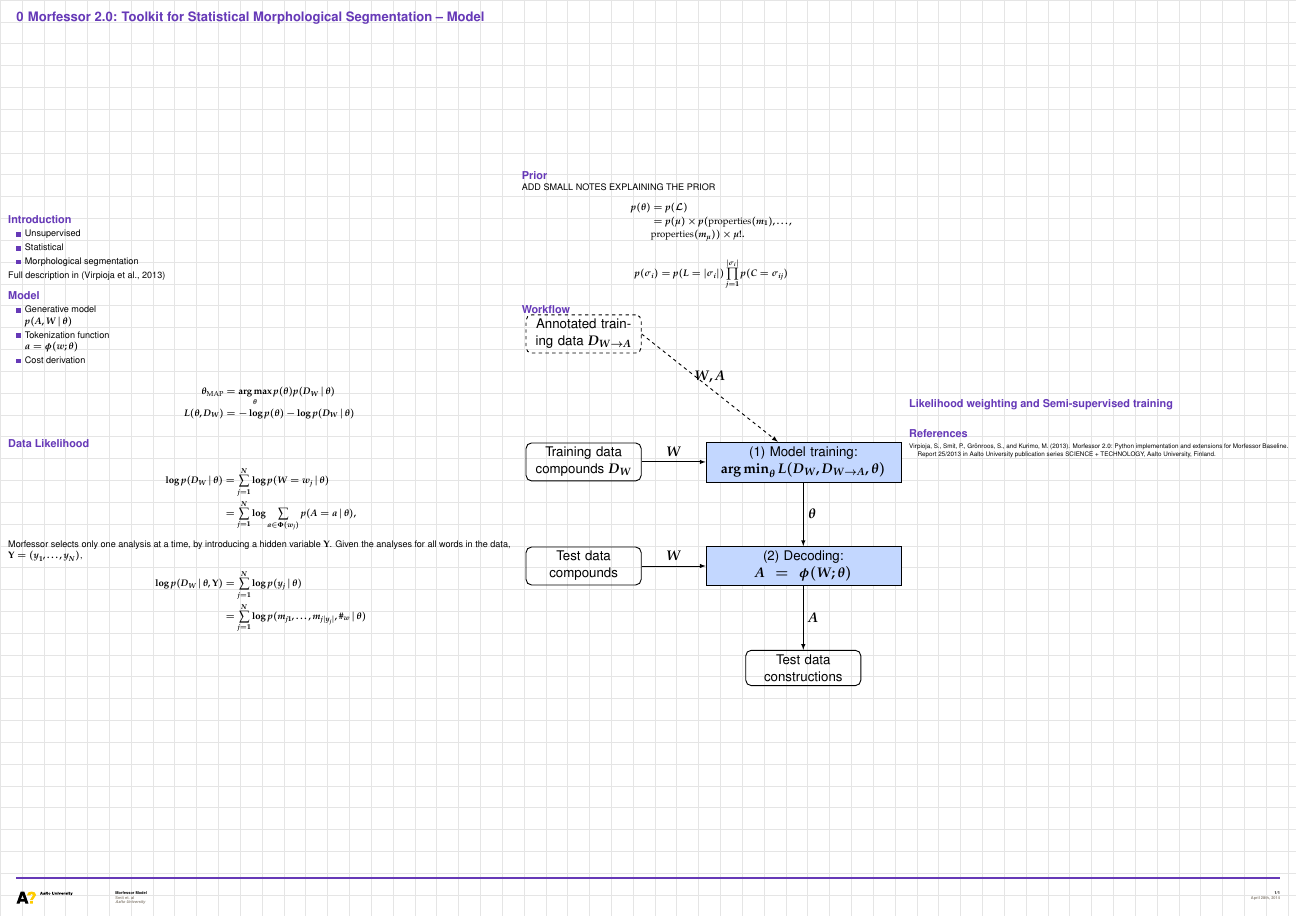
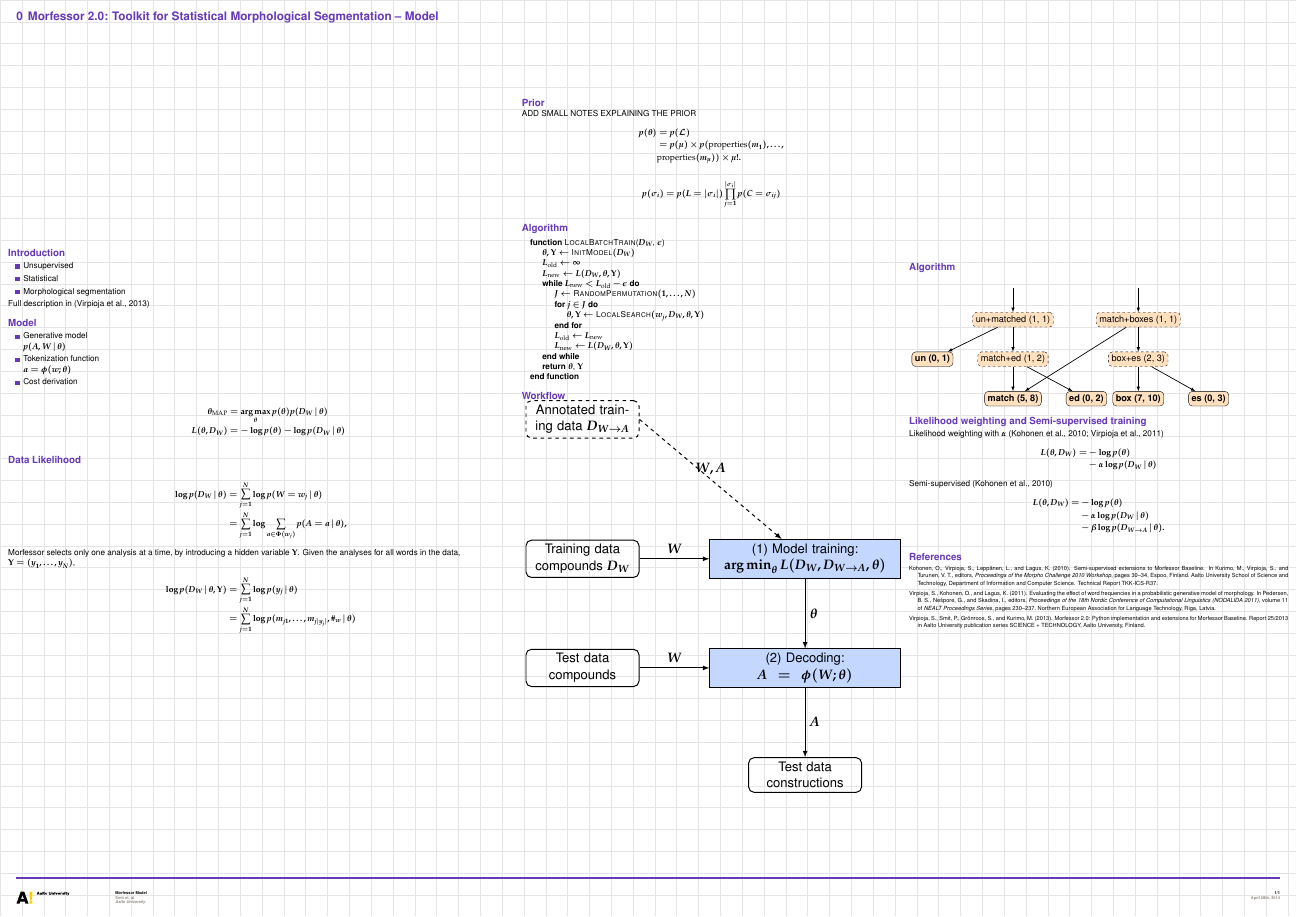
Before and after one commit to phsmit/morfessor-demo-posters, a LaTeX poster (formulas.tex): the whole page. Compiled offline with pdfLaTeX.

Commit message:
Add more placeholders to formulas.tex

```diff
--- a/formulas.tex
+++ b/formulas.tex
@@ -9,7 +9,7 @@
   %\usepackage{times}\usefonttheme{professionalfonts}  % times is obsolete
   \usefonttheme[onlymath]{serif}
   \boldmath
-  \usepackage[orientation=landscape,size=a2,scale=1.0,grid,debug]{beamerposter}                       % e.g. for DIN-A0 poster
+  \usepackage[orientation=landscape,size=a2,scale=0.9,grid,debug]{beamerposter}                       % e.g. for DIN-A0 poster
   %\usepackage[orientation=portrait,size=a1,scale=1.4,grid,debug]{beamerposter}                  % e.g. for DIN-A1 poster, with optional grid and debug output
   %\usepackage[size=custom,width=200,height=120,scale=2,debug]{beamerposter}                     % e.g. for custom size poster
   %\usepackage[orientation=portrait,size=a0,scale=1.0,printer=rwth-glossy-uv.df]{beamerposter}   % e.g. for DIN-A0 poster with rwth-glossy-uv printer check
@@ -174,6 +174,37 @@ p(\params) & = p(\lexicon)\\ &= p(\mu) \times p(\txt{properties}(m_1), \ldots, \
 
 \vfill
 
+      \begin{beamercolorbox}[center,wd=\textwidth]{postercolumn}
+ \begin{block}{Algorithm}
+\begin{algorithmic}
+  \Function{LocalBatchTrain}{$\data_W$, $\epsilon$}
+  \State $\params, \Y \gets \textsc{InitModel}(\data_W)$
+  \State $L_{\txt{old}} \gets \infty$
+  \State $L_{\txt{new}} \gets L(\data_W, \params, \Y)$
+  \While{$L_{\txt{new}} < L_{\txt{old}} - \epsilon$}
+  \State $\seq{J} \gets \textsc{RandomPermutation}(1, \ldots, N)$
+  \For{$j \in \seq{J}$}
+  \State $\params, \Y \gets \textsc{LocalSearch}(\seq{w}_j, \data_W, \params, \Y)$
+  %\State $\Y[\seq{w}_j] \gets \textsc{LocalSearch}(\seq{w}_j, \data_W, \params, \Y)$
+  %\State $\params \gets \argmin_{\params}  L(\data_W, \params, \Y)$
+  \EndFor
+  \State $L_{\txt{old}} \gets L_{\txt{new}}$
+  \State $L_{\txt{new}} \gets L(\data_W, \params, \Y)$
+  \EndWhile
+  \State \Return $\params$, $\Y$
+  \EndFunction
+\end{algorithmic}
+
+
+            \end{block}
+	\end{beamercolorbox}
+
+\vfill
+
+
+
+
+
 
 
   \begin{beamercolorbox}[center,wd=\textwidth]{postercolumn}
@@ -225,8 +256,51 @@ p(\params) & = p(\lexicon)\\ &= p(\mu) \times p(\txt{properties}(m_1), \ldots, \
 
 
       \begin{beamercolorbox}[center,wd=\textwidth]{postercolumn}
+ \begin{block}{Algorithm}
+\tikzstyle{morph} = [rectangle, draw, thin, text centered, node distance=1.0cm, minimum size=0.6cm, rounded corners=.8ex, fill=myorange!60]
+\tikzstyle{morph2} = [rectangle, draw, thin, dashed, text centered, node distance=1.0cm, minimum size=0.6cm, rounded corners=.8ex, fill=myorange!60]
+\tikzstyle{hidden} = [node distance=1.0cm, minimum size=0.6cm]
+\resizebox{0.85\textwidth}{!}{
+\begin{tikzpicture}[scale=1.0,thick,>=latex,->]
+\node[hidden] (top1) at (0,0) {};
+\node[hidden] (top2) [right=4.5cm of top1] {};
+\node[morph2] (unmatched) [below=of top1] {un+matched (1, 1)};
+\node[morph2] (matchboxes) [below=of top2] {match+boxes (1, 1)};
+\node[morph2] (matched) [below=of unmatched] {match+ed (1, 2)};
+\node[morph] (un) [left=of matched] {\bf un (0, 1)};
+\node[morph2] (boxes) [below=of matchboxes] {box+es (2, 3)};
+\node[morph] (match) [below=of matched] {\bf match (5, 8)};
+\node[morph] (ed) [right=of match] {\bf ed (0, 2)};
+\node[morph] (box) [below=of boxes] {\bf box (7, 10)};
+\node[morph] (es) [right=of box] {\bf es (0, 3)};
+\path (unmatched) edge node {} (un);
+\path (unmatched) edge node {} (matched);
+\path (matchboxes) edge node {} (match);
+\path (matchboxes) edge node {} (boxes);
+\path (boxes) edge node {} (box);
+\path (boxes) edge node {} (es);
+\path (matched) edge node {} (match);
+\path (matched) edge node {} (ed);
+\path (top1) edge node {} (unmatched);
+\path (top2) edge node {} (matchboxes);
+\end{tikzpicture}
+}
+            \end{block}
+	\end{beamercolorbox}
+
+      \begin{beamercolorbox}[center,wd=\textwidth]{postercolumn}
  \begin{block}{Likelihood weighting and Semi-supervised training }
+Likelihood weighting with $\alpha$ \citep{kohonen2010semisupervised,virpioja2011nodalida}
+\begin{align*}
+  \cost(\params, \data_W) =& - \log p(\params) \\&- \alpha \log p(\data_W
+  \vb \params)
+\end{align*}
 
+Semi-supervised \citep{kohonen2010semisupervised}
+\begin{align*}
+  \cost(\params, \data_W) = & - \log p(\params) \\&- \alpha \log p(\data_W
+  \vb \params) \\&- \beta \log p(\data_{W \to A} \vb \params).
+\end{align*}
 
             \end{block}
 	\end{beamercolorbox}
```
